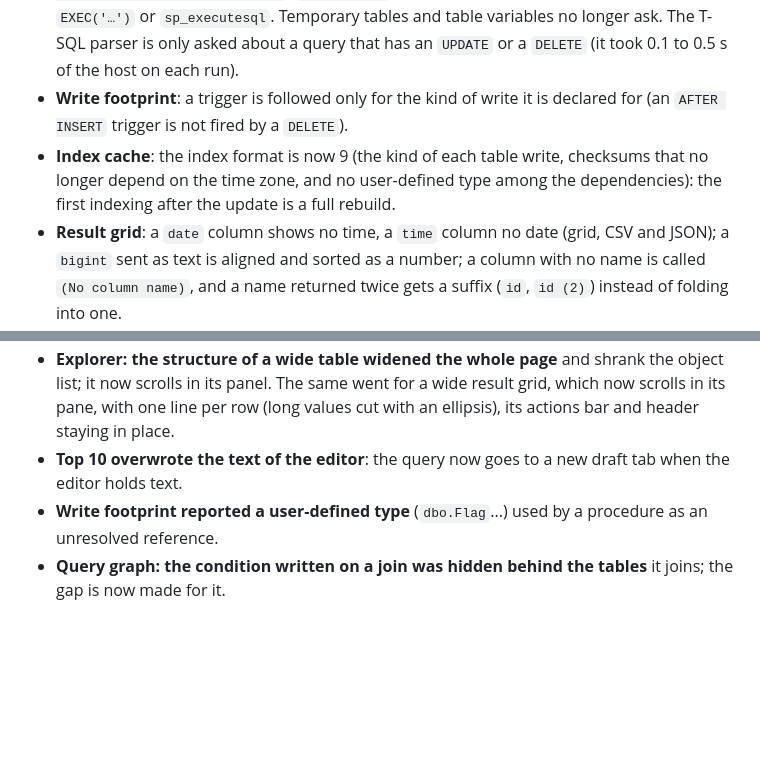
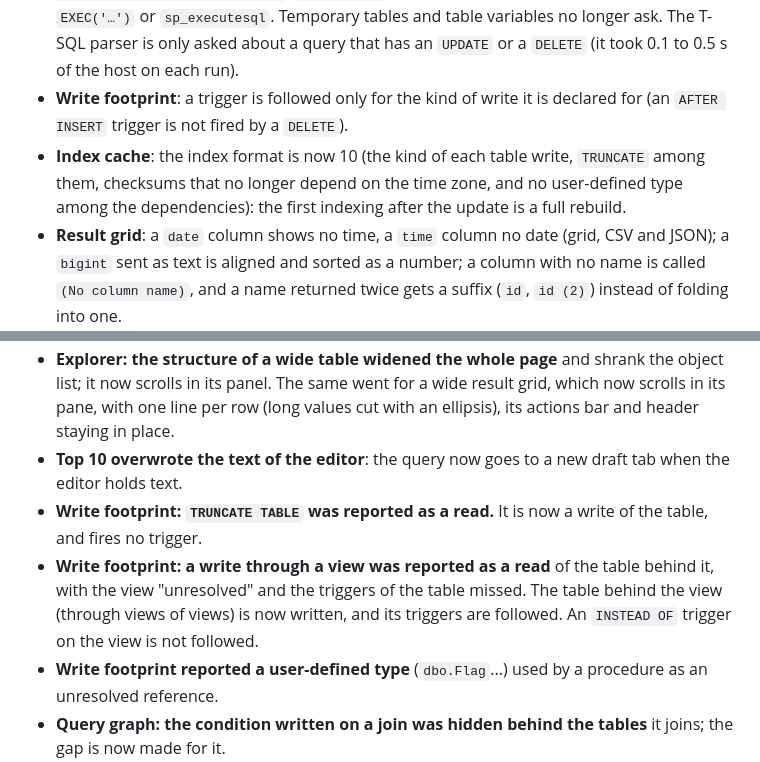
Before and after one commit to INTARYNX/sqlwayfarer, a Markdown page: CHANGELOG.md, 2 parts joined by grey strips. Rendered like a GitHub page; blank space fills up the shorter version.

Commit message:
Changelog 0.99.1: the footprint of TRUNCATE and of a write through a view, index format 10

```diff
--- a/CHANGELOG.md
+++ b/CHANGELOG.md
@@ -12,7 +12,7 @@ Release candidate of 1.0.0. No new feature: the features of 0.13.0 are corrected
 
 - **Destructive statement guardrails** are wider: a `WHERE` that is always true (`1=1`), `ALTER TABLE … DROP COLUMN` / `ALTER COLUMN`, every kind of `DROP` (schema, synonym, user, login, role, type, sequence, assembly…), `MERGE … THEN DELETE`, `ALTER DATABASE … SET SINGLE_USER/OFFLINE/EMERGENCY`, `xp_cmdshell`, and a statement written as a literal inside `EXEC('…')` or `sp_executesql`. Temporary tables and table variables no longer ask. The T-SQL parser is only asked about a query that has an `UPDATE` or a `DELETE` (it took 0.1 to 0.5 s of the host on each run).
 - **Write footprint**: a trigger is followed only for the kind of write it is declared for (an `AFTER INSERT` trigger is not fired by a `DELETE`).
-- **Index cache**: the index format is now 9 (the kind of each table write, checksums that no longer depend on the time zone, and no user-defined type among the dependencies): the first indexing after the update is a full rebuild.
+- **Index cache**: the index format is now 10 (the kind of each table write, `TRUNCATE` among them, checksums that no longer depend on the time zone, and no user-defined type among the dependencies): the first indexing after the update is a full rebuild.
 - **Result grid**: a `date` column shows no time, a `time` column no date (grid, CSV and JSON); a `bigint` sent as text is aligned and sorted as a number; a column with no name is called `(No column name)`, and a name returned twice gets a suffix (`id`, `id (2)`) instead of folding into one.
 - Closing a draft that holds text asks for a confirmation.
 - The progress messages of the extension host print only with the `SQLWAYFARER_DEBUG` environment variable; the Marketplace keywords are cut to the 30 it reads.
@@ -26,6 +26,8 @@ Release candidate of 1.0.0. No new feature: the features of 0.13.0 are corrected
 - **Comments tab listed a column twice**, and describing a column could fail, when an index carried a description too (AdventureWorks describes its indexes): the description of an index was read as that of the column of the same number.
 - **Explorer: the structure of a wide table widened the whole page** and shrank the object list; it now scrolls in its panel. The same went for a wide result grid, which now scrolls in its pane, with one line per row (long values cut with an ellipsis), its actions bar and header staying in place.
 - **Top 10 overwrote the text of the editor**: the query now goes to a new draft tab when the editor holds text.
+- **Write footprint: `TRUNCATE TABLE` was reported as a read.** It is now a write of the table, and fires no trigger.
+- **Write footprint: a write through a view was reported as a read** of the table behind it, with the view "unresolved" and the triggers of the table missed. The table behind the view (through views of views) is now written, and its triggers are followed. An `INSTEAD OF` trigger on the view is not followed.
 - **Write footprint reported a user-defined type** (`dbo.Flag`...) used by a procedure as an unresolved reference.
 - **Query graph: the condition written on a join was hidden behind the tables** it joins; the gap is now made for it.
 - **The query graph did not follow `EXEC`**, though the README says it follows the procedures a query calls: the procedure an `EXEC` runs, and the tables behind it, are now in the graph.
```
